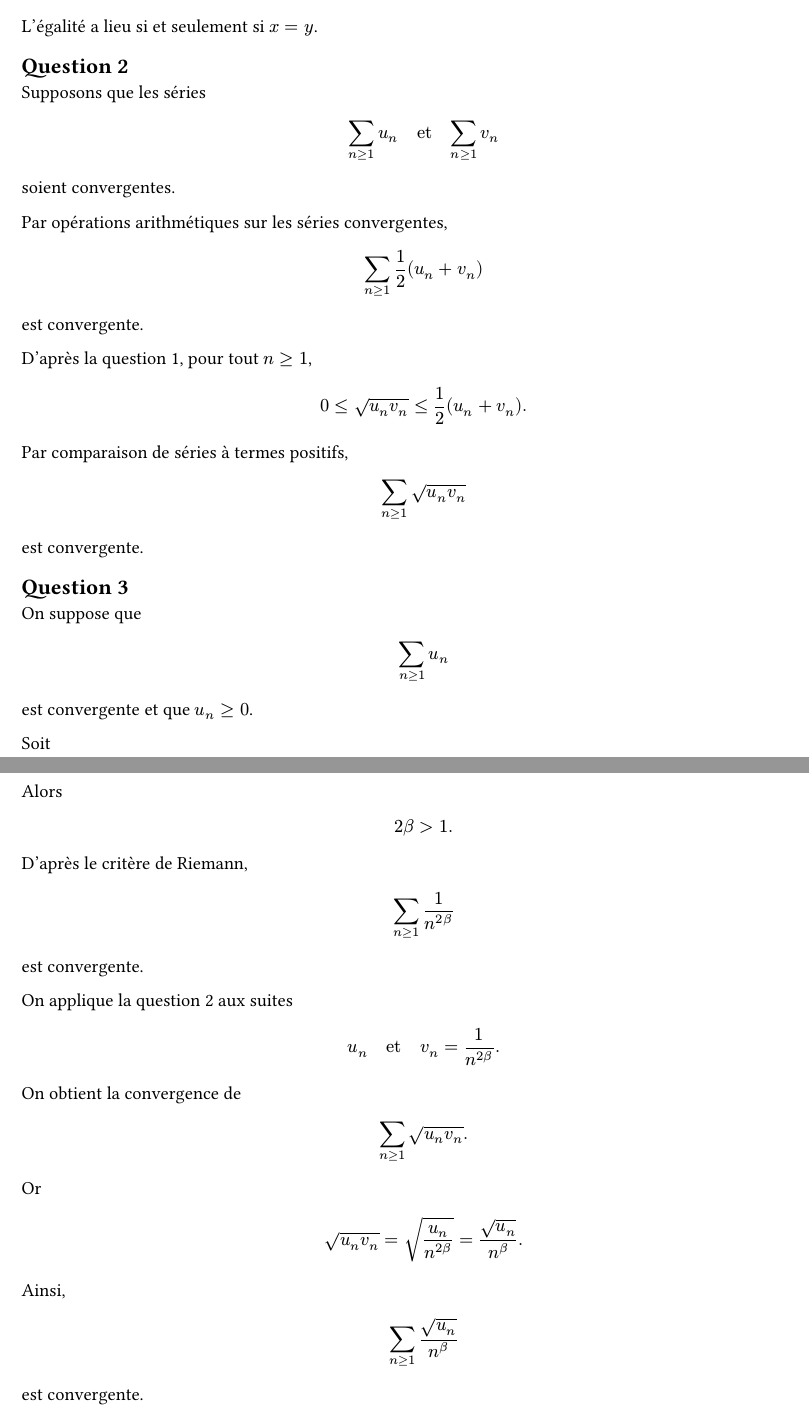
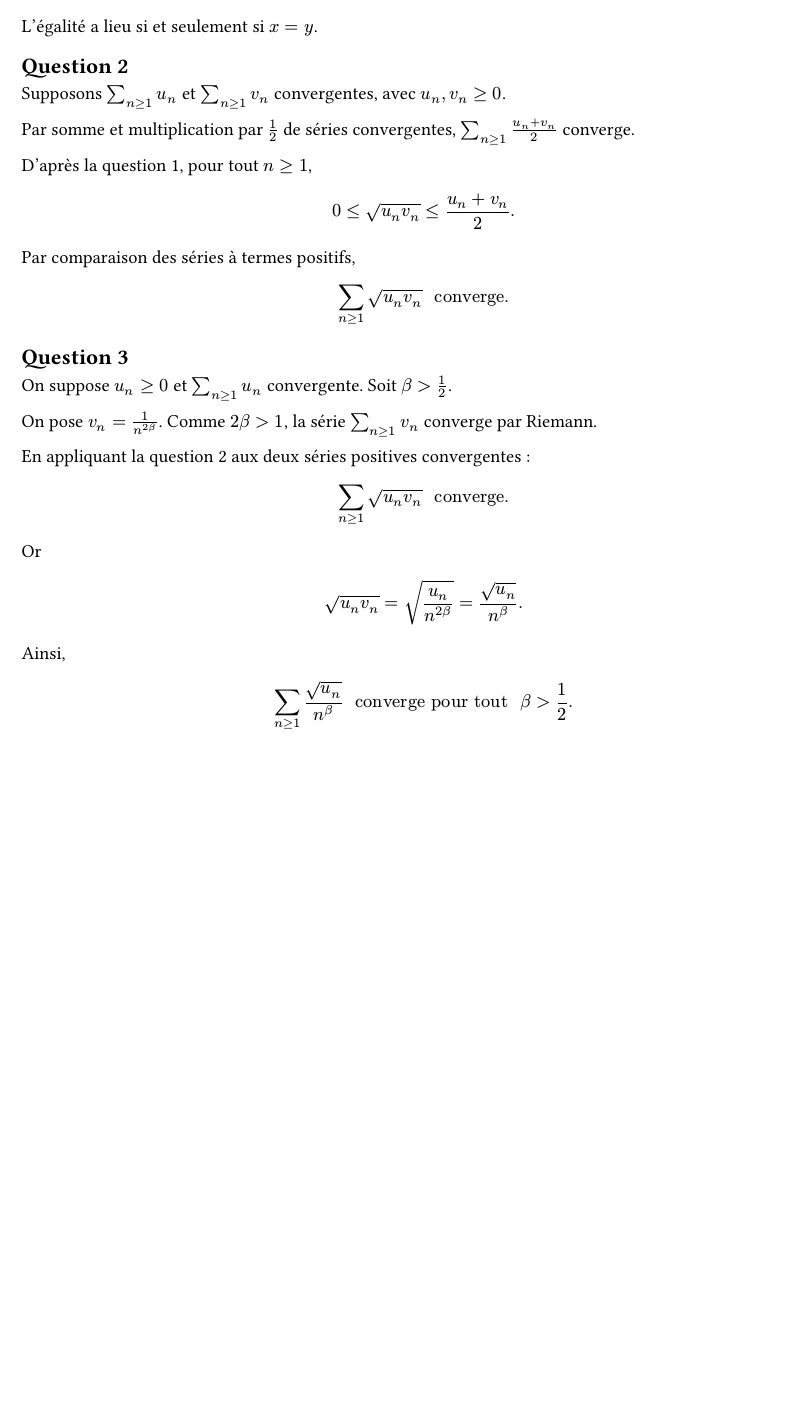
Before and after one commit to yxorcist/MIDL, a Typst document (05_fonctions_variable_reelle/TD/fiche01/exercices/ex05.typ): two parts of pages 1 and 2 of 2 before the commit and part of the page after it, the two joined at a grey line, cut so that both start at the same text, the shorter picture padded with empty space. Compiled offline with Typst 0.15.

Commit message:
docs(fvr): validate and compact TD01 ex05 questions 2 and 3

```diff
--- a/05_fonctions_variable_reelle/TD/fiche01/exercices/ex05.typ
+++ b/05_fonctions_variable_reelle/TD/fiche01/exercices/ex05.typ
@@ -37,90 +39,42 @@ L'égalité a lieu si et seulement si $x=y$.
 
 == Question 2
 
-Supposons que les séries
+Supposons $sum_(n>=1) u_n$ et $sum_(n>=1) v_n$ convergentes, avec $u_n,v_n>=0$.
 
-$
-sum_(n>=1) u_n
-quad "et" quad
-sum_(n>=1) v_n
-$
-
-soient convergentes.
-
-Par opérations arithmétiques sur les séries convergentes,
-
-$
-sum_(n>=1) 1/2 (u_n+v_n)
-$
-
-est convergente.
+Par somme et multiplication par $1/2$ de séries convergentes,
+$sum_(n>=1) (u_n+v_n)/2$ converge.
 
 D'après la question 1, pour tout $n>=1$,
 
 $
-0 <= sqrt(u_n v_n) <= 1/2 (u_n+v_n).
+0 <= sqrt(u_n v_n) <= (u_n+v_n)/2.
 $
 
-Par comparaison de séries à termes positifs,
+Par comparaison des séries à termes positifs,
 
 $
-sum_(n>=1) sqrt(u_n v_n)
+sum_(n>=1) sqrt(u_n v_n) " converge."
 $
-
-est convergente.
 
 == Question 3
 
-On suppose que
+On suppose $u_n>=0$ et $sum_(n>=1) u_n$ convergente. Soit $beta>1/2$.
+
+On pose $v_n=1/n^(2beta)$. Comme $2beta>1$, la série
+$sum_(n>=1) v_n$ converge par Riemann.
+
+En appliquant la question 2 aux deux séries positives convergentes :
 
 $
-sum_(n>=1) u_n
-$
-
-est convergente et que $u_n>=0$.
-
-Soit
-
-$
-beta>1/2.
-$
-
-Alors
-
-$
-2beta>1.
-$
-
-D'après le critère de Riemann,
-
-$
-sum_(n>=1) 1/n^(2beta)
-$
-
-est convergente.
-
-On applique la question 2 aux suites
-
-$
-u_n
-quad "et" quad
-v_n=1/n^(2beta).
-$
-
-On obtient la convergence de
-
-$
-sum_(n>=1) sqrt(u_n v_n).
+sum_(n>=1) sqrt(u_n v_n) " converge."
 $
 
 Or
 
 $
 sqrt(u_n v_n)
-=
-sqrt(u_n/n^(2beta))
-=
-sqrt(u_n)/n^beta.
+=sqrt(u_n/n^(2beta))
+=sqrt(u_n)/n^beta.
 $
 
 Ainsi,
@@ -130,3 +84 @@ sum_(n>=1) sqrt(u_n)/n^beta
 $
-
-est convergente.
```
Also changed, not shown: 05_fonctions_variable_reelle/TD/fiche01/exercices/ex05.typ (4 more changed lines).
